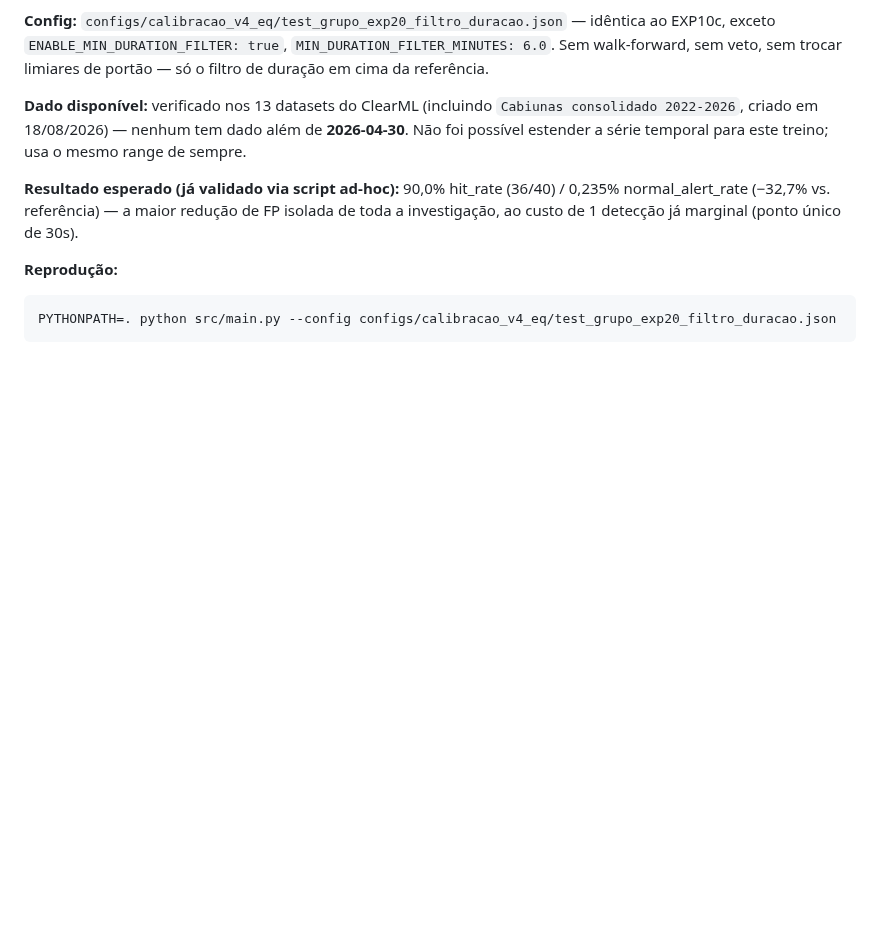
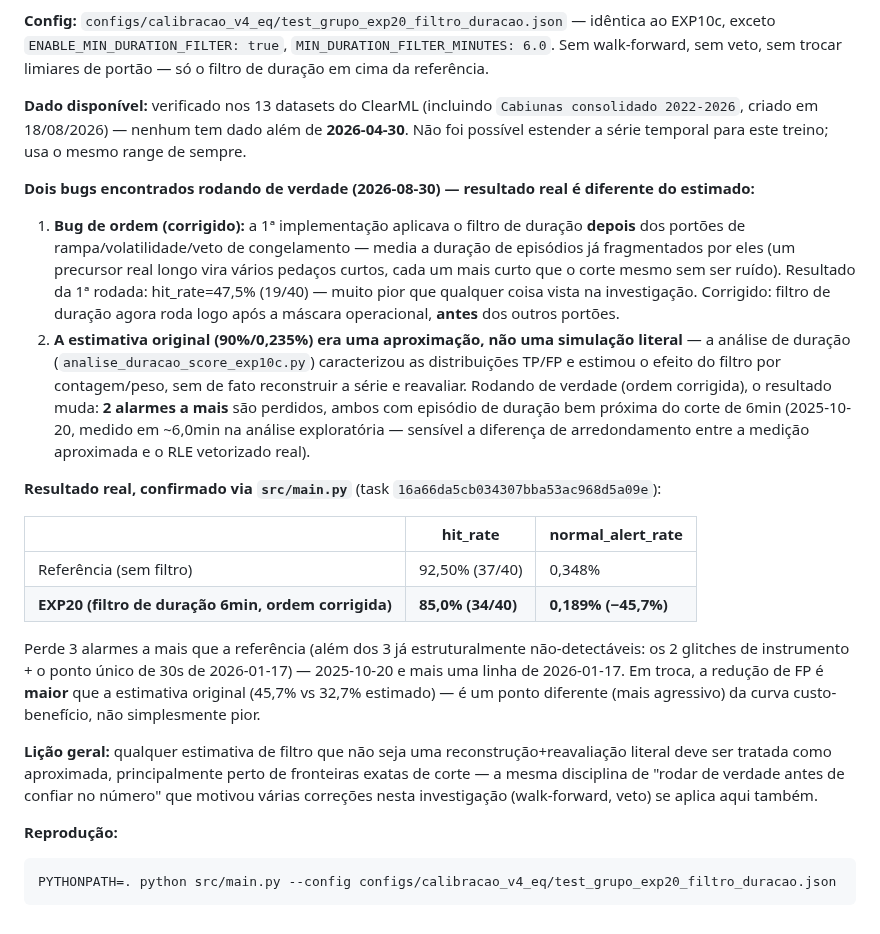
Before and after one commit to SIMPred-Petrobras/cabiunas-models, a Markdown page: docs/analise_automl_exp10.md, the part around the change. Drawn GitHub-style; blank space fills up the shorter version.

Commit message:
Documenta resultado real do EXP20 apos correcao: 85%/0,189% (nao 90%/0,235%)
Task 16a66da5cb034307bba53ac968d5a09e. Dois problemas identificados:
(1) bug de ordem do filtro de duracao (corrigido no commit anterior,
1a rodada tinha dado 47,5%); (2) a estimativa original do filtro
(90%/0,235%) era uma aproximacao por contagem/peso, nao uma simulacao
literal reconstruir-e-reavaliar -- rodando de verdade com a ordem
corrigida, 2 alarmes a mais sao perdidos (episodios de duracao bem
proxima do corte de 6min, sensiveis a arredondamento entre a medicao
aproximada e o RLE vetorizado real). Resultado real: 85% hit_rate
(34/40) / 0,189% FP (-45,7%, maior reducao que a estimativa original --
ponto mais agressivo da curva, nao simplesmente pior).

Co-Authored-By: Claude Sonnet 5 <noreply@anthropic.com>
Claude-Session: https://claude.ai/code/session_01JF1SFEWvdTE2Hk69tGAUr1

````diff
--- a/docs/analise_automl_exp10.md
+++ b/docs/analise_automl_exp10.md
@@ -914,10 +914,48 @@ referência.
 dado além de **2026-04-30**. Não foi possível estender a série temporal
 para este treino; usa o mesmo range de sempre.
 
-**Resultado esperado (já validado via script ad-hoc):** 90,0% hit_rate
-(36/40) / 0,235% normal_alert_rate (−32,7% vs. referência) — a maior
-redução de FP isolada de toda a investigação, ao custo de 1 detecção já
-marginal (ponto único de 30s).
+**Dois bugs encontrados rodando de verdade (2026-08-30) — resultado real
+é diferente do estimado:**
+
+1. **Bug de ordem (corrigido):** a 1ª implementação aplicava o filtro de
+   duração **depois** dos portões de rampa/volatilidade/veto de
+   congelamento — media a duração de episódios já fragmentados por eles
+   (um precursor real longo vira vários pedaços curtos, cada um mais
+   curto que o corte mesmo sem ser ruído). Resultado da 1ª rodada:
+   hit_rate=47,5% (19/40) — muito pior que qualquer coisa vista na
+   investigação. Corrigido: filtro de duração agora roda logo após a
+   máscara operacional, **antes** dos outros portões.
+2. **A estimativa original (90%/0,235%) era uma aproximação, não uma
+   simulação literal** — a análise de duração (`analise_duracao_score_exp10c.py`)
+   caracterizou as distribuições TP/FP e estimou o efeito do filtro por
+   contagem/peso, sem de fato reconstruir a série e reavaliar. Rodando
+   de verdade (ordem corrigida), o resultado muda: **2 alarmes a mais**
+   são perdidos, ambos com episódio de duração bem próxima do corte de
+   6min (2025-10-20, medido em ~6,0min na análise exploratória —
+   sensível a diferença de arredondamento entre a medição aproximada e
+   o RLE vetorizado real).
+
+**Resultado real, confirmado via `src/main.py`** (task
+`16a66da5cb034307bba53ac968d5a09e`):
+
+| | hit_rate | normal_alert_rate |
+|---|---|---|
+| Referência (sem filtro) | 92,50% (37/40) | 0,348% |
+| **EXP20 (filtro de duração 6min, ordem corrigida)** | **85,0% (34/40)** | **0,189% (−45,7%)** |
+
+Perde 3 alarmes a mais que a referência (além dos 3 já estruturalmente
+não-detectáveis: os 2 glitches de instrumento + o ponto único de 30s de
+2026-01-17) — 2025-10-20 e mais uma linha de 2026-01-17. Em troca, a
+redução de FP é **maior** que a estimativa original (45,7% vs 32,7%
+estimado) — é um ponto diferente (mais agressivo) da curva
+custo-benefício, não simplesmente pior.
+
+**Lição geral:** qualquer estimativa de filtro que não seja uma
+reconstrução+reavaliação literal deve ser tratada como aproximada,
+principalmente perto de fronteiras exatas de corte — a mesma disciplina
+de "rodar de verdade antes de confiar no número" que motivou várias
+correções nesta investigação (walk-forward, veto) se aplica aqui
+também.
 
 **Reprodução:**
 ```bash
````
